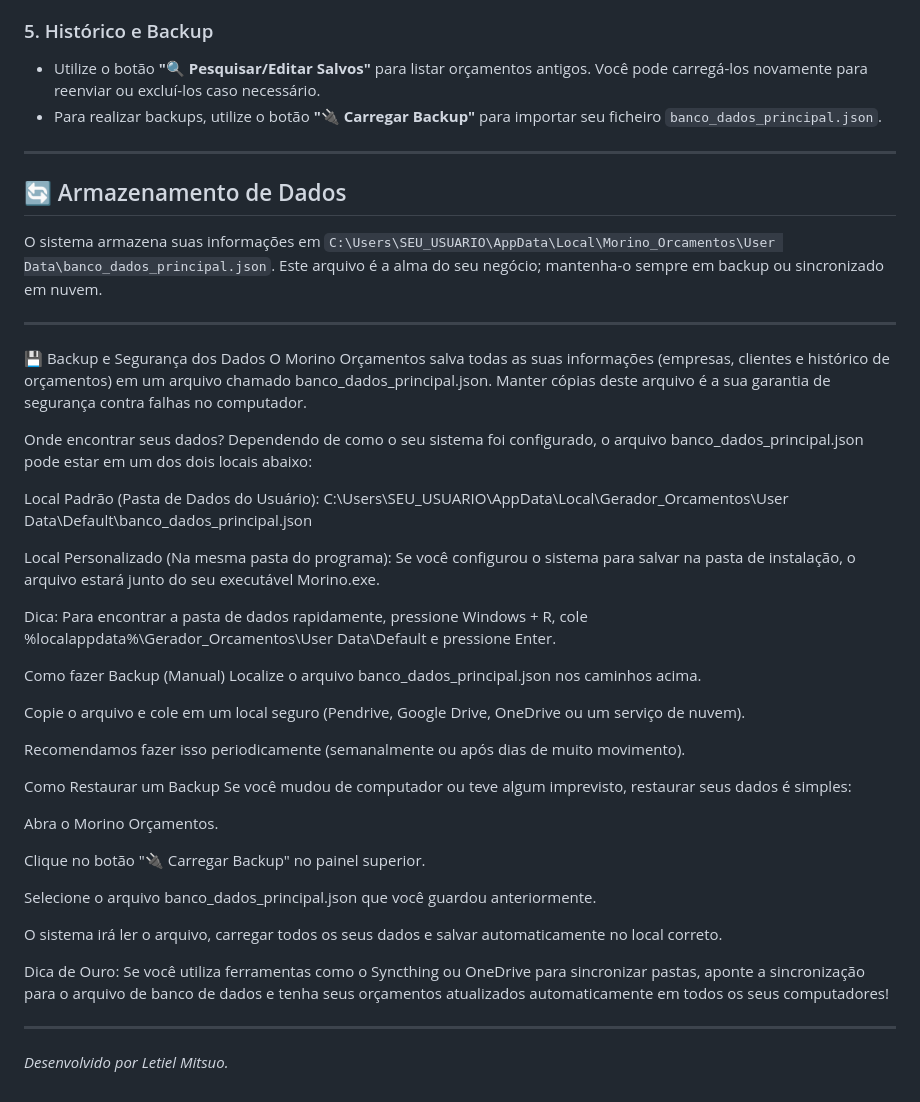
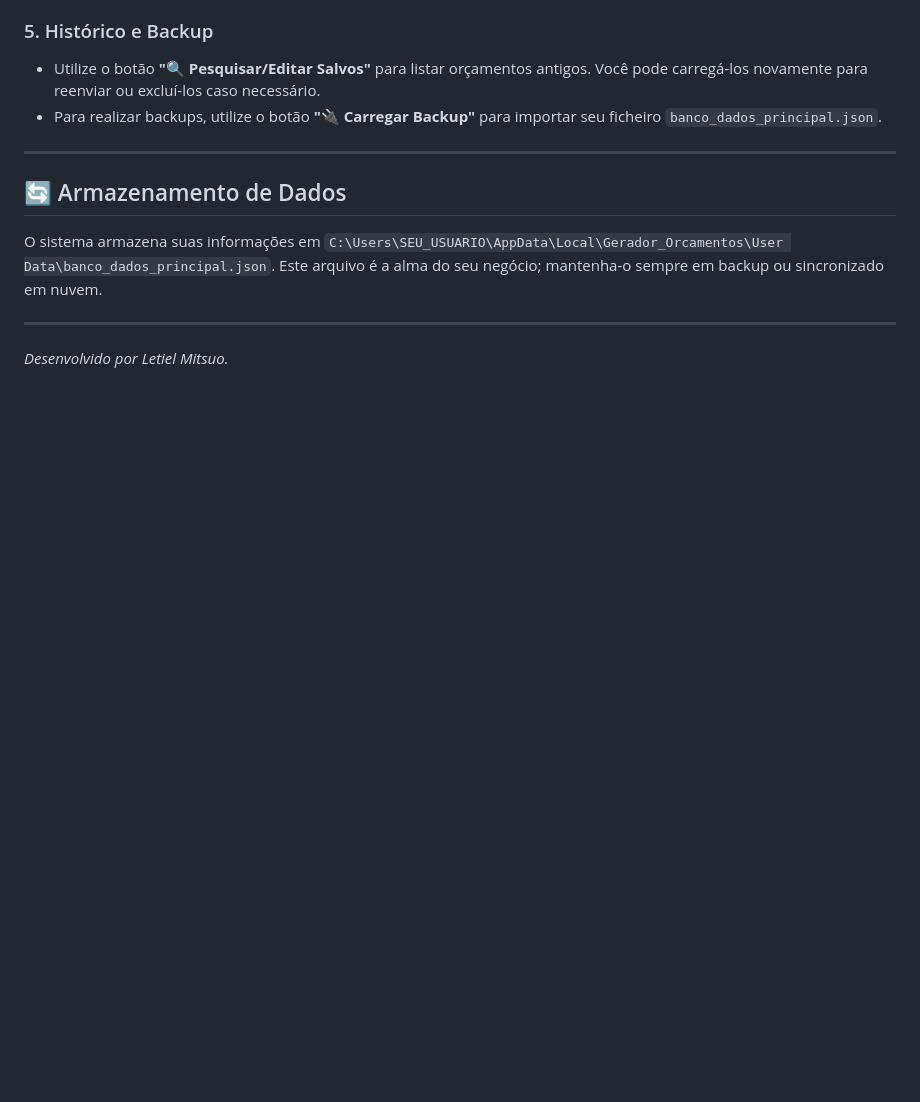
Before and after one commit to letielmitsuo/gerador-orcamentos-morino, a Markdown page: README.md, the part around the change. Drawn GitHub-style; blank space fills up the shorter version.

```diff
--- a/README.md
+++ b/README.md
@@ -64,43 +64,7 @@ O **Morino Orçamentos** é um sistema desktop moderno e minimalista, desenvolvi
 ---
 
 ## 🔄 Armazenamento de Dados
-O sistema armazena suas informações em `C:\Users\SEU_USUARIO\AppData\Local\Morino_Orcamentos\User Data\banco_dados_principal.json`. Este arquivo é a alma do seu negócio; mantenha-o sempre em backup ou sincronizado em nuvem.
-
----
-
-💾 Backup e Segurança dos Dados
-O Morino Orçamentos salva todas as suas informações (empresas, clientes e histórico de orçamentos) em um arquivo chamado banco_dados_principal.json. Manter cópias deste arquivo é a sua garantia de segurança contra falhas no computador.
-
-Onde encontrar seus dados?
-Dependendo de como o seu sistema foi configurado, o arquivo banco_dados_principal.json pode estar em um dos dois locais abaixo:
-
-Local Padrão (Pasta de Dados do Usuário):
-C:\Users\SEU_USUARIO\AppData\Local\Gerador_Orcamentos\User Data\Default\banco_dados_principal.json
-
-Local Personalizado (Na mesma pasta do programa):
-Se você configurou o sistema para salvar na pasta de instalação, o arquivo estará junto do seu executável Morino.exe.
-
-Dica: Para encontrar a pasta de dados rapidamente, pressione Windows + R, cole %localappdata%\Gerador_Orcamentos\User Data\Default e pressione Enter.
-
-Como fazer Backup (Manual)
-Localize o arquivo banco_dados_principal.json nos caminhos acima.
-
-Copie o arquivo e cole em um local seguro (Pendrive, Google Drive, OneDrive ou um serviço de nuvem).
-
-Recomendamos fazer isso periodicamente (semanalmente ou após dias de muito movimento).
-
-Como Restaurar um Backup
-Se você mudou de computador ou teve algum imprevisto, restaurar seus dados é simples:
-
-Abra o Morino Orçamentos.
-
-Clique no botão "🔌 Carregar Backup" no painel superior.
-
-Selecione o arquivo banco_dados_principal.json que você guardou anteriormente.
-
-O sistema irá ler o arquivo, carregar todos os seus dados e salvar automaticamente no local correto.
-
-Dica de Ouro: Se você utiliza ferramentas como o Syncthing ou OneDrive para sincronizar pastas, aponte a sincronização para o arquivo de banco de dados e tenha seus orçamentos atualizados automaticamente em todos os seus computadores!
+O sistema armazena suas informações em `C:\Users\SEU_USUARIO\AppData\Local\Gerador_Orcamentos\User Data\banco_dados_principal.json`. Este arquivo é a alma do seu negócio; mantenha-o sempre em backup ou sincronizado em nuvem.
 
 ---
 
```
